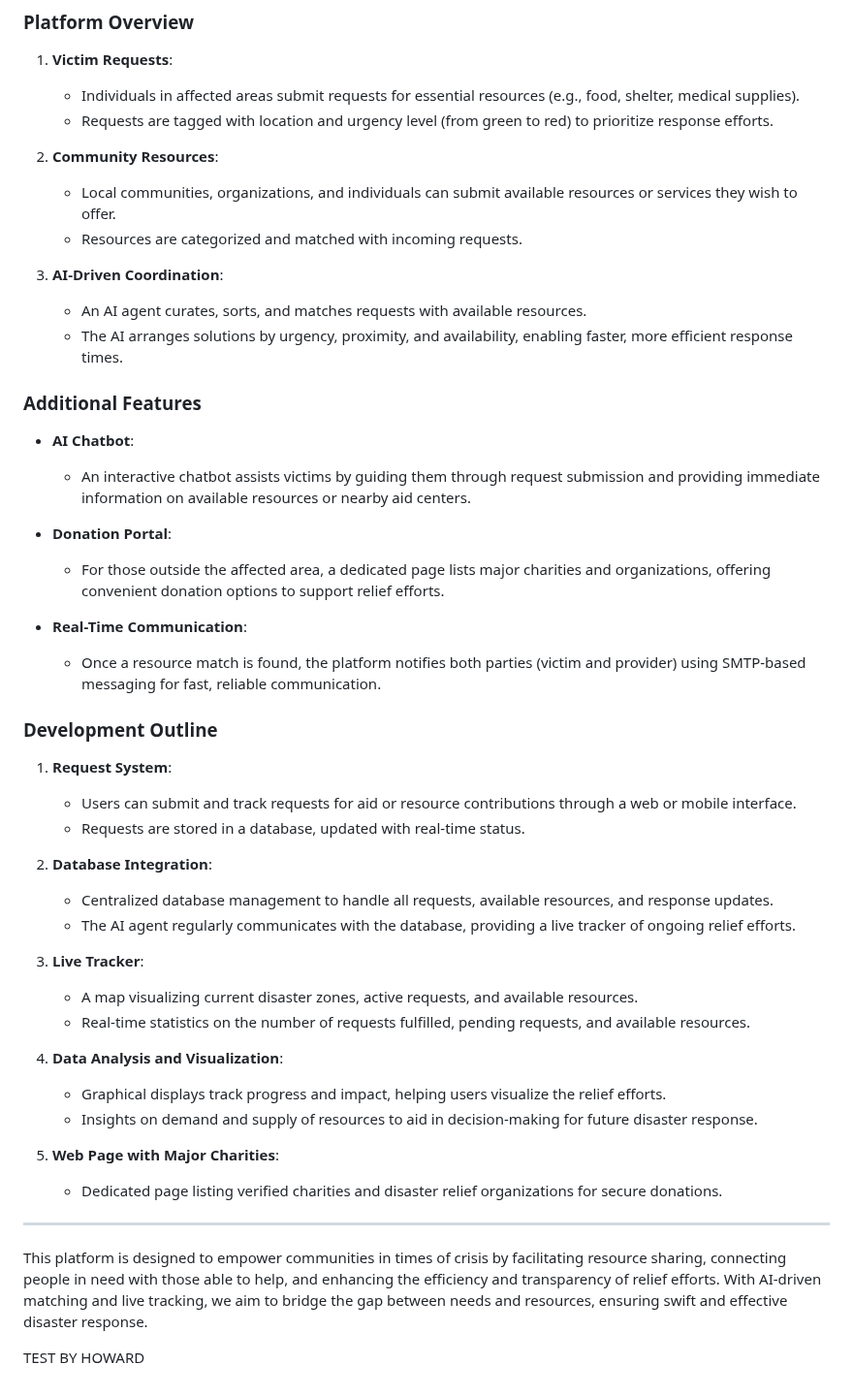
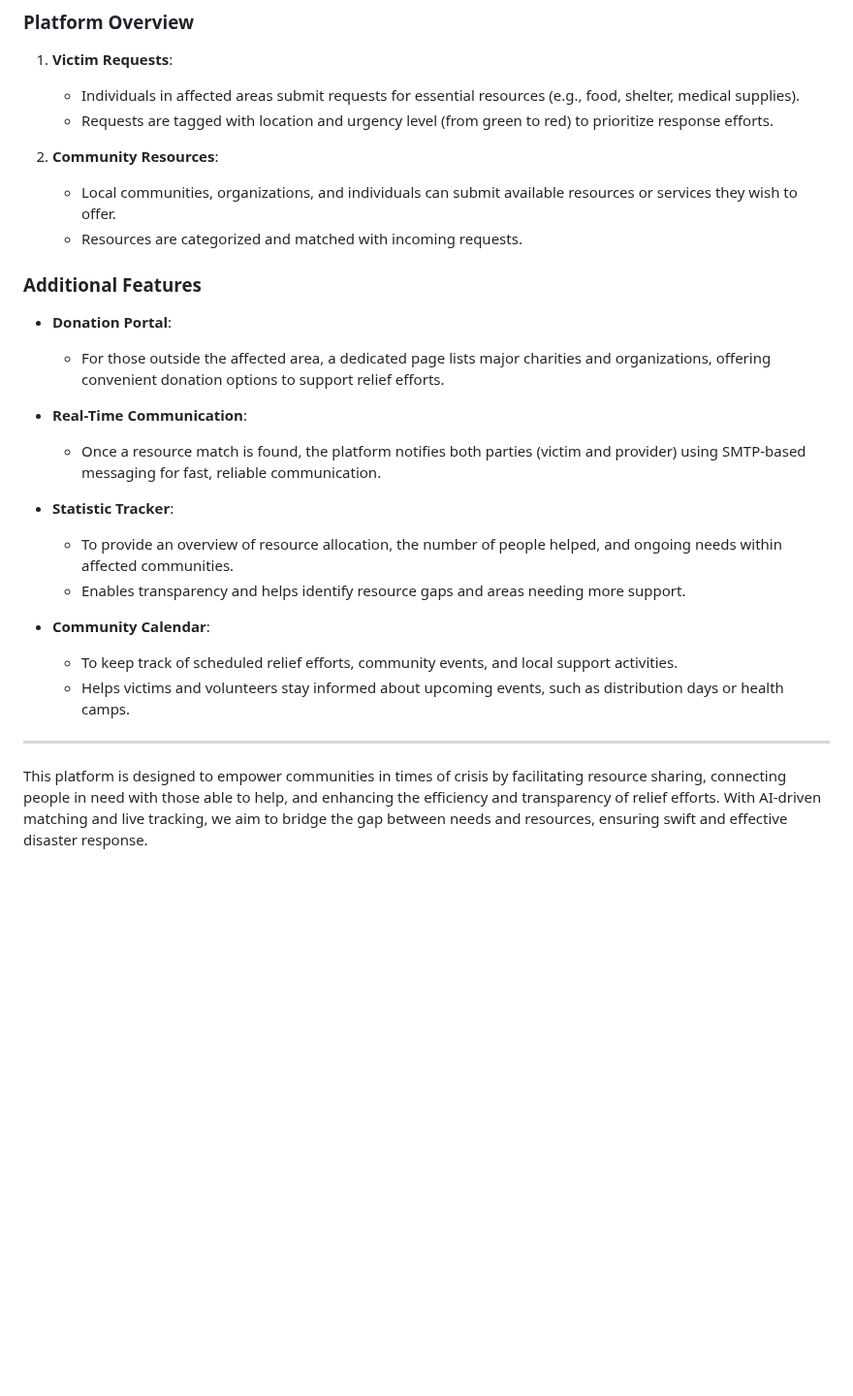
Before and after one commit to toluwalase104/warwick_hack_2024, a Markdown page: README.md, the part around the change. Shown at 97% size. Drawn GitHub-style; blank space fills up the shorter version.

```diff
--- a/README.md
+++ b/README.md
@@ -28,14 +28,7 @@ This project proposes a solution to enhance the effectiveness of community-drive
    - Local communities, organizations, and individuals can submit available resources or services they wish to offer.
    - Resources are categorized and matched with incoming requests.
 
-3. **AI-Driven Coordination**:
-   - An AI agent curates, sorts, and matches requests with available resources.
-   - The AI arranges solutions by urgency, proximity, and availability, enabling faster, more efficient response times.
-
 ### Additional Features
-
-- **AI Chatbot**:
-  - An interactive chatbot assists victims by guiding them through request submission and providing immediate information on available resources or nearby aid centers.
 
 - **Donation Portal**:
   - For those outside the affected area, a dedicated page lists major charities and organizations, offering convenient donation options to support relief efforts.
@@ -43,30 +36,14 @@ This project proposes a solution to enhance the effectiveness of community-drive
 - **Real-Time Communication**:
   - Once a resource match is found, the platform notifies both parties (victim and provider) using SMTP-based messaging for fast, reliable communication.
 
-### Development Outline
+- **Statistic Tracker**:
+  - To provide an overview of resource allocation, the number of people helped, and ongoing needs within affected communities.
+  - Enables transparency and helps identify resource gaps and areas needing more support.
 
-1. **Request System**:
-   - Users can submit and track requests for aid or resource contributions through a web or mobile interface.
-   - Requests are stored in a database, updated with real-time status.
-
-2. **Database Integration**:
-   - Centralized database management to handle all requests, available resources, and response updates.
-   - The AI agent regularly communicates with the database, providing a live tracker of ongoing relief efforts.
-
-3. **Live Tracker**:
-   - A map visualizing current disaster zones, active requests, and available resources.
-   - Real-time statistics on the number of requests fulfilled, pending requests, and available resources.
-
-4. **Data Analysis and Visualization**:
-   - Graphical displays track progress and impact, helping users visualize the relief efforts.
-   - Insights on demand and supply of resources to aid in decision-making for future disaster response.
-
-5. **Web Page with Major Charities**:
-   - Dedicated page listing verified charities and disaster relief organizations for secure donations.
+- **Community Calendar**:
+  - To keep track of scheduled relief efforts, community events, and local support activities.
+  - Helps victims and volunteers stay informed about upcoming events, such as distribution days or health camps.
 
 ---
 
 This platform is designed to empower communities in times of crisis by facilitating resource sharing, connecting people in need with those able to help, and enhancing the efficiency and transparency of relief efforts. With AI-driven matching and live tracking, we aim to bridge the gap between needs and resources, ensuring swift and effective disaster response.
-
-
-TEST BY HOWARD
```
